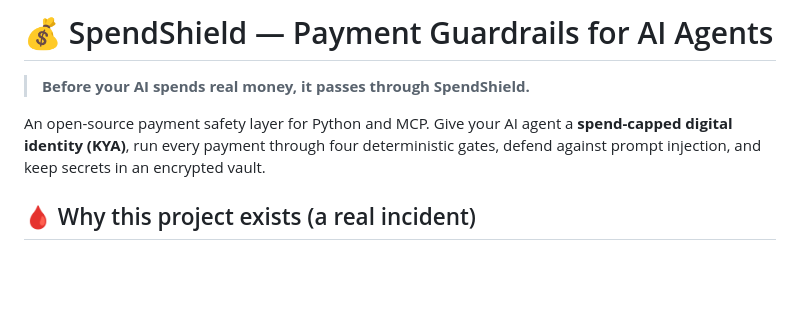
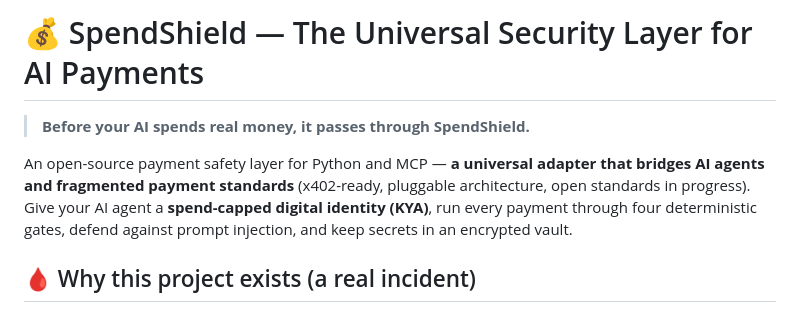
Before and after one commit to felixpg13-glitch/spendshield, a Markdown page: README.md, the part around the change. Drawn GitHub-style; blank space fills up the shorter version.

Commit message:
docs: 定位升级 — 通用安全层/连接器(x402-ready, 可插拔架构)

```diff
--- a/README.md
+++ b/README.md
@@ -1,8 +1,8 @@
-# 💰 SpendShield — Payment Guardrails for AI Agents
+# 💰 SpendShield — The Universal Security Layer for AI Payments
 
 > **Before your AI spends real money, it passes through SpendShield.**
 
-An open-source payment safety layer for Python and MCP. Give your AI agent a **spend-capped digital identity (KYA)**, run every payment through four deterministic gates, defend against prompt injection, and keep secrets in an encrypted vault.
+An open-source payment safety layer for Python and MCP — **a universal adapter that bridges AI agents and fragmented payment standards** (x402-ready, pluggable architecture, open standards in progress). Give your AI agent a **spend-capped digital identity (KYA)**, run every payment through four deterministic gates, defend against prompt injection, and keep secrets in an encrypted vault.
 
 ## 🩸 Why this project exists (a real incident)
 
```
